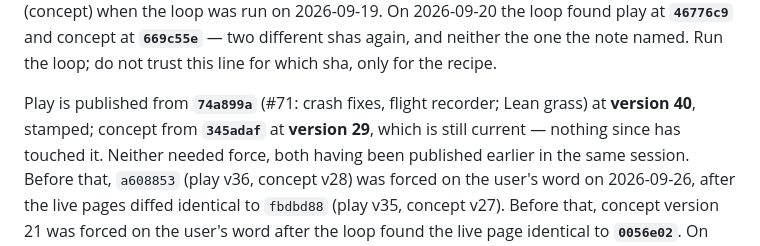
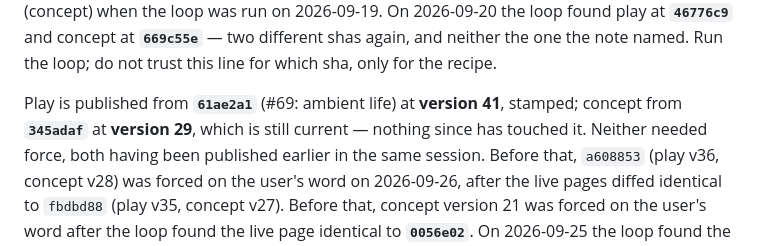
Before and after one commit to desphyxia/st-voxel-action, a Markdown page: CLAUDE.md, the part around the change. Rendered like a GitHub page.

Commit message:
Record the publish: play at 41 from 61ae2a1
Co-Authored-By: Claude Opus 5.5 <noreply@anthropic.com>
Claude-Session: https://claude.ai/code/session_0111QhkUDbq7hVJGHHhy3wwN

```diff
--- a/CLAUDE.md
+++ b/CLAUDE.md
@@ -89,7 +89,7 @@ when the loop was run on 2026-09-19. On 2026-09-20 the loop found play at **`467
 concept at **`669c55e`** — two different shas again, and neither the one the note named. Run the
 loop; do not trust this line for which sha, only for the recipe.
 
-Play is published from **`74a899a`** (#71: crash fixes, flight recorder; Lean grass) at **version 40**, stamped; concept from **`345adaf`** at **version 29**, which is still current — nothing
+Play is published from **`61ae2a1`** (#69: ambient life) at **version 41**, stamped; concept from **`345adaf`** at **version 29**, which is still current — nothing
 since has touched it. Neither needed force, both having been published earlier in the same
 session. Before that, `a608853` (play v36, concept v28) was forced on the
 user's word on 2026-09-26, after the live pages diffed identical to `fbdbd88` (play v35,
```
